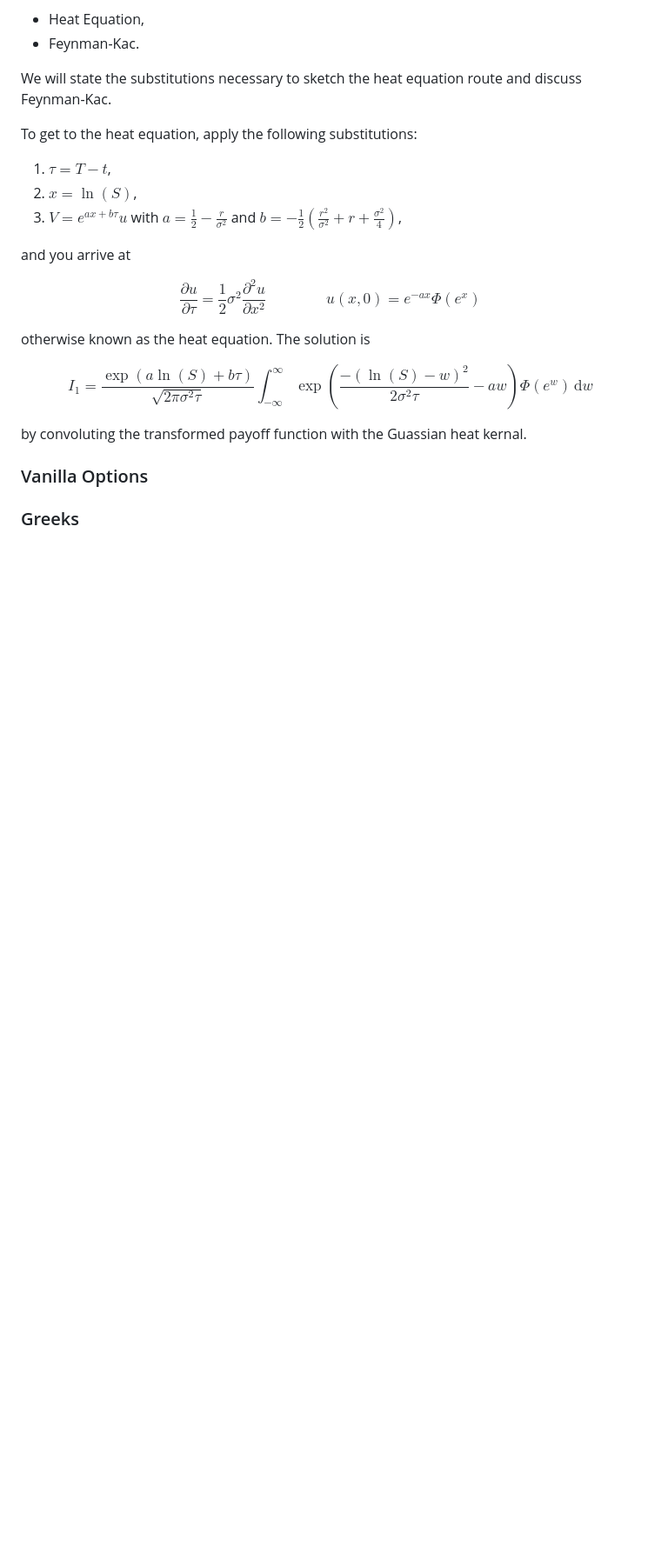
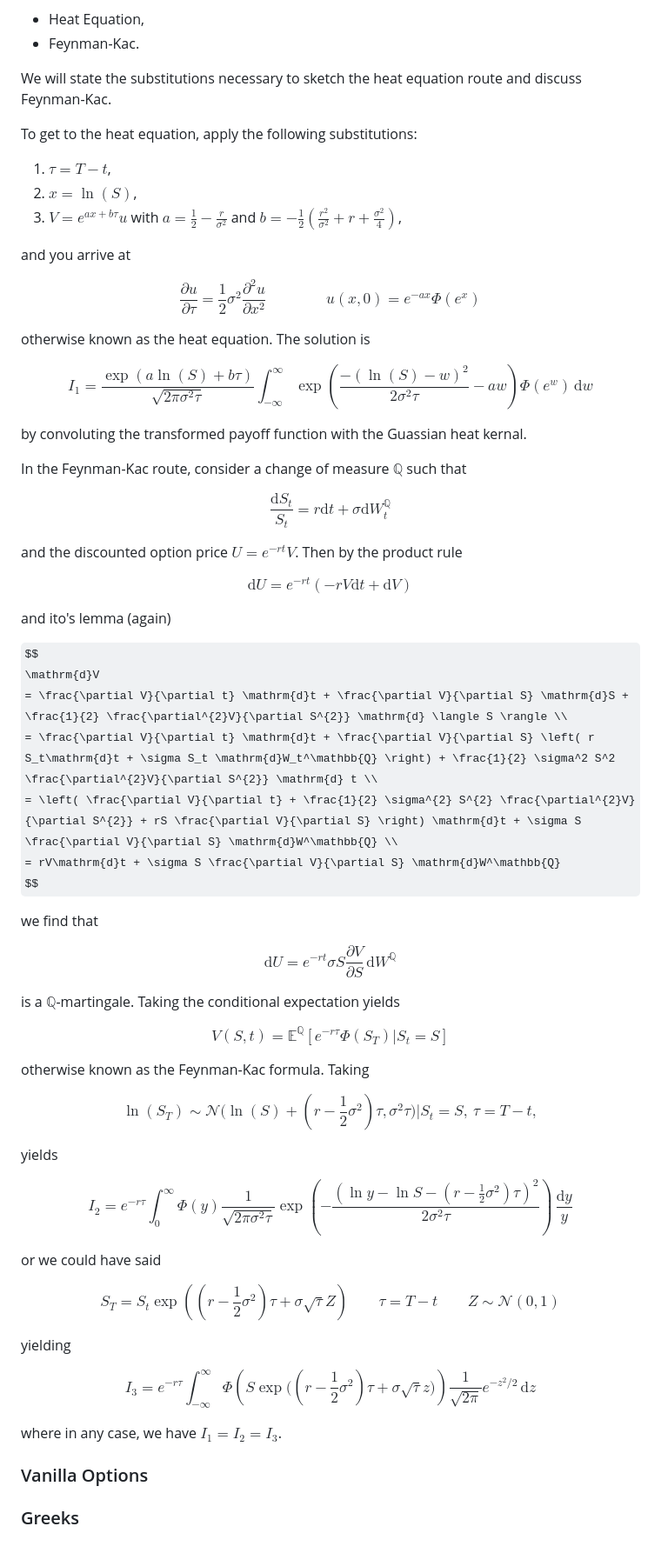
Before and after one commit to Richard1Dev/black-scholes-model-implementation, a Markdown page: README.md, the part around one of its changes. Shown at 87% size. GitHub-like rendering; some formulas as TeX source; blank space fills up the shorter version.

Commit message:
feynman kac

```diff
--- a/README.md
+++ b/README.md
@@ -125,6 +125,66 @@ $$
 
 by convoluting the transformed payoff function with the Guassian heat kernal.
 
+In the Feynman-Kac route, consider a change of measure $\mathbb{Q}$ such that
+
+$$
+\frac{\mathrm{d} S_t}{S_t} = r \mathrm{d}t + \sigma \mathrm{d}W_t^\mathbb{Q}
+$$
+
+and the discounted option price $U = e^{-rt} V$. Then by the product rule
+
+$$
+\mathrm{d}U = e^{-rt} (-rV\mathrm{d}t + \mathrm{d}V)
+$$
+
+and ito's lemma (again)
+
+$$
+\mathrm{d}V
+= \frac{\partial V}{\partial t} \mathrm{d}t + \frac{\partial V}{\partial S} \mathrm{d}S + \frac{1}{2} \frac{\partial^{2}V}{\partial S^{2}} \mathrm{d} \langle S \rangle \\
+= \frac{\partial V}{\partial t} \mathrm{d}t + \frac{\partial V}{\partial S} \left( r S_t\mathrm{d}t + \sigma S_t \mathrm{d}W_t^\mathbb{Q} \right) + \frac{1}{2} \sigma^2 S^2 \frac{\partial^{2}V}{\partial S^{2}} \mathrm{d} t \\
+= \left( \frac{\partial V}{\partial t} + \frac{1}{2} \sigma^{2} S^{2} \frac{\partial^{2}V}{\partial S^{2}} + rS \frac{\partial V}{\partial S} \right) \mathrm{d}t + \sigma S \frac{\partial V}{\partial S} \mathrm{d}W^\mathbb{Q} \\
+= rV\mathrm{d}t + \sigma S \frac{\partial V}{\partial S} \mathrm{d}W^\mathbb{Q}
+$$
+
+we find that
+
+$$
+\mathrm{d}U = e^{-rt} \sigma S \frac{\partial V}{\partial S} \, \mathrm{d}W^\mathbb{Q}
+$$
+
+is a $\mathbb{Q}$-martingale. Taking the conditional expectation yields
+
+$$
+V(S,t) = \mathbb{E}^\mathbb{Q} [e^{-r\tau}\Phi(S_T)|S_t = S]
+$$
+
+otherwise known as the Feynman-Kac formula. Taking
+
+$$
+\ln (S_T) \sim \mathcal{N} \Big( \ln(S) + (r - \frac{1}{2}\sigma^2)\tau, \sigma^2 \tau \Big) \Big| S_t=S,\ \tau=T-t,
+$$
+
+yields
+
+$$
+I_2 = e^{-r\tau} \int_0^\infty \Phi(y) \frac{1}{\sqrt{2\pi \sigma^2 \tau}} \exp\!\left( -\frac{\left(\ln y - \ln S - (r-\tfrac12\sigma^2)\tau\right)^2} {2\sigma^2 \tau} \right) \, \frac{\mathrm{d}y}{y}
+$$
+
+or we could have said
+
+$$
+S_T = S_t \exp ((r - \frac{1}{2}\sigma^2)\tau + \sigma \sqrt{\tau} Z) \quad\quad \tau=T-t \quad\quad Z \sim \mathcal{N}(0,1)
+$$
+
+yielding
+
+$$
+I_3 = e^{-r\tau} \int_{-\infty}^{\infty} \Phi\!\left( S \exp\Big((r-\frac12\sigma^2)\tau + \sigma\sqrt{\tau} z\Big) \right) \frac{1}{\sqrt{2\pi}} e^{-z^2/2} \,\mathrm{d} z
+$$
+
+where in any case, we have $I_1 = I_2 = I_3$.
+
 
 
 
```
Also changed, not shown: other parts of README.md (+1 -1 lines).
